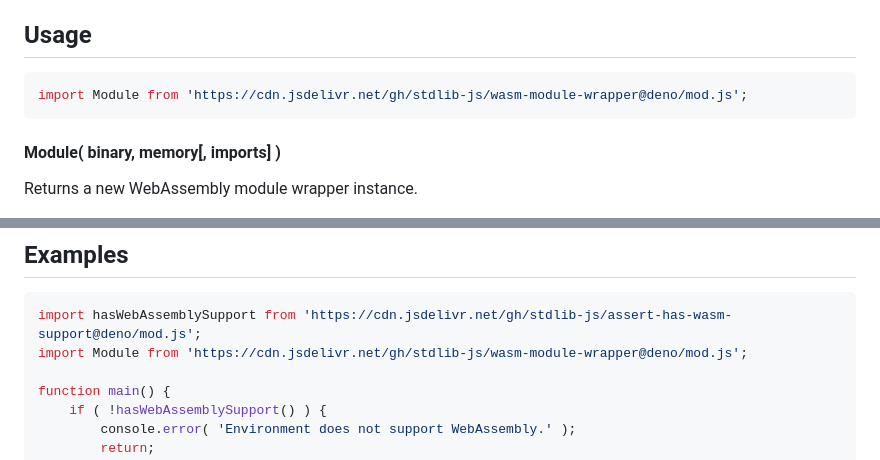
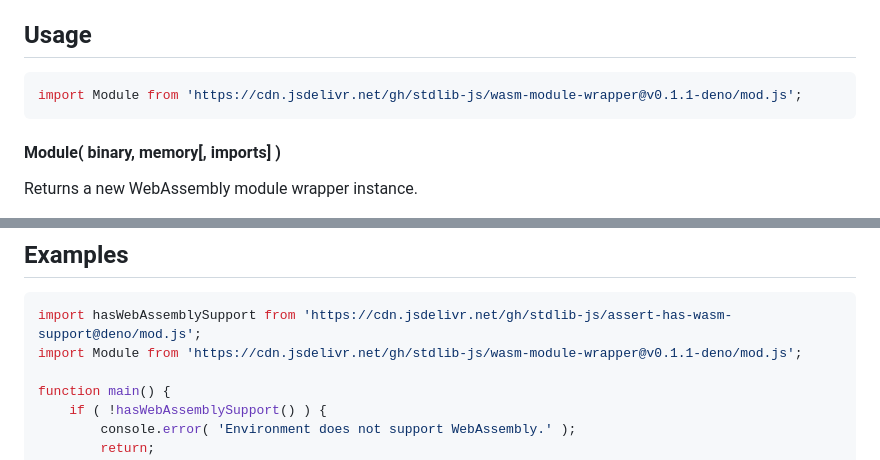
Before and after one commit to stdlib-js/wasm-module-wrapper, a Markdown page: README.md, 2 parts joined by grey strips. Drawn GitHub-style.

Commit message:
Update README.md for Deno bundle v0.1.1

````diff
--- a/README.md
+++ b/README.md
@@ -52,7 +52,7 @@ limitations under the License.
 ## Usage
 
 ```javascript
-import Module from 'https://cdn.jsdelivr.net/gh/stdlib-js/wasm-module-wrapper@deno/mod.js';
+import Module from 'https://cdn.jsdelivr.net/gh/stdlib-js/wasm-module-wrapper@v0.1.1-deno/mod.js';
 ```
 
 #### Module( binary, memory\[, imports] )
@@ -119,7 +119,7 @@ Returns a boolean indicating whether a provided list of values is a view of the
 
 ```javascript
 import hasWebAssemblySupport from 'https://cdn.jsdelivr.net/gh/stdlib-js/assert-has-wasm-support@deno/mod.js';
-import Module from 'https://cdn.jsdelivr.net/gh/stdlib-js/wasm-module-wrapper@deno/mod.js';
+import Module from 'https://cdn.jsdelivr.net/gh/stdlib-js/wasm-module-wrapper@v0.1.1-deno/mod.js';
 
 function main() {
     if ( !hasWebAssemblySupport() ) {
````
